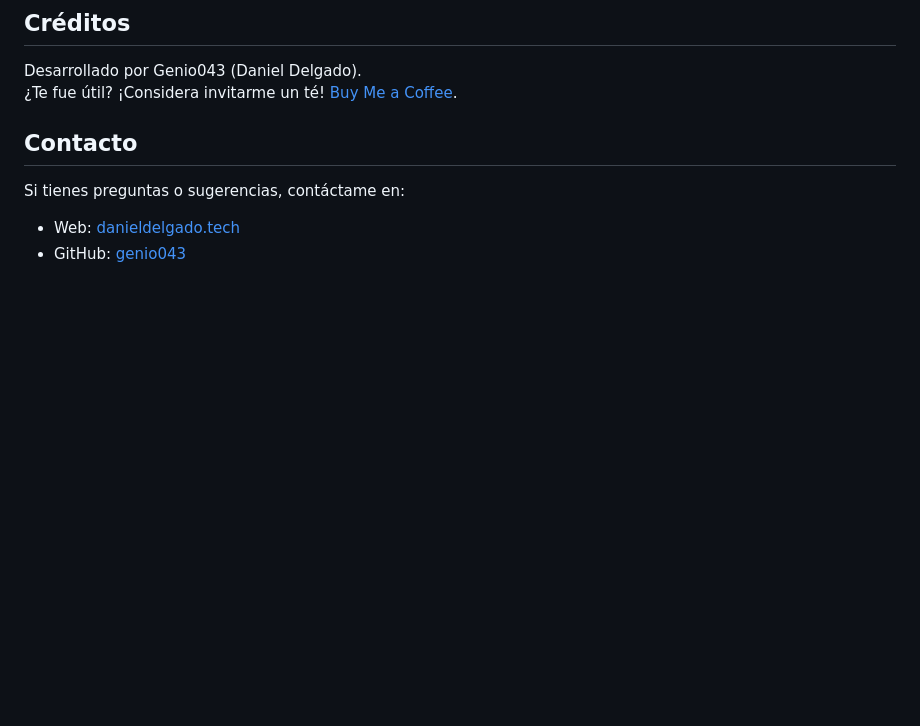
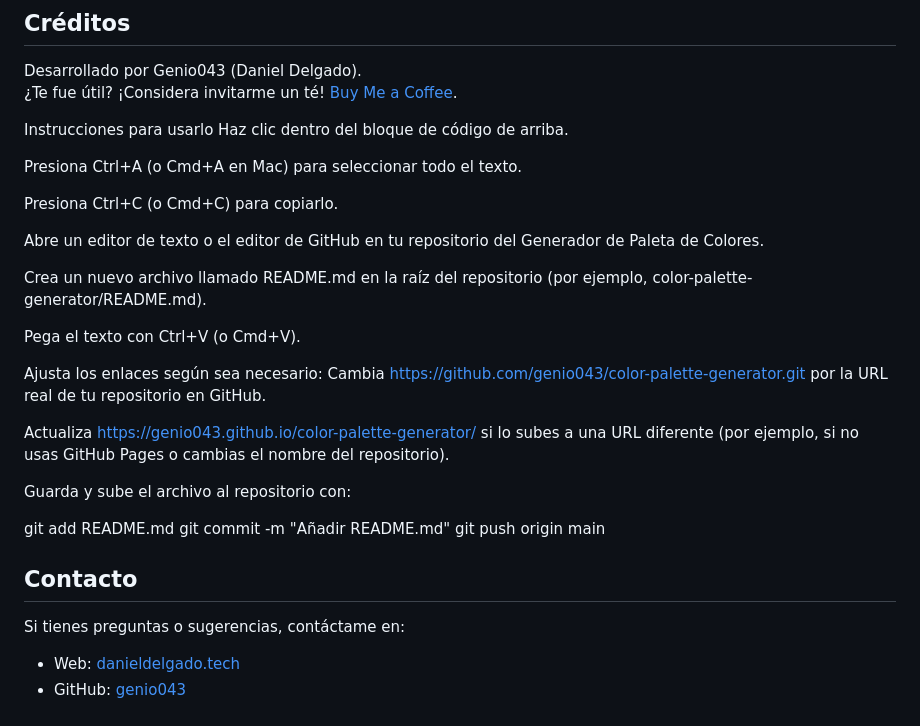
Before and after one commit to genio043/color-palette-gen, a Markdown page: README.md, the part around the change. GitHub-like rendering; blank space fills up the shorter version.

```diff
--- a/README.md
+++ b/README.md
@@ -57,6 +57,30 @@ Este proyecto está bajo la Licencia MIT (LICENSE). Siéntete libre de usarlo, m
 Desarrollado por Genio043 (Daniel Delgado).
 ¿Te fue útil? ¡Considera invitarme un té! [Buy Me a Coffee](https://buymeacoffee.com/genio043).
 
+Instrucciones para usarlo
+Haz clic dentro del bloque de código de arriba.
+
+Presiona Ctrl+A (o Cmd+A en Mac) para seleccionar todo el texto.
+
+Presiona Ctrl+C (o Cmd+C) para copiarlo.
+
+Abre un editor de texto o el editor de GitHub en tu repositorio del Generador de Paleta de Colores.
+
+Crea un nuevo archivo llamado README.md en la raíz del repositorio (por ejemplo, color-palette-generator/README.md).
+
+Pega el texto con Ctrl+V (o Cmd+V).
+
+Ajusta los enlaces según sea necesario:
+Cambia https://github.com/genio043/color-palette-generator.git por la URL real de tu repositorio en GitHub.
+
+Actualiza https://genio043.github.io/color-palette-generator/ si lo subes a una URL diferente (por ejemplo, si no usas GitHub Pages o cambias el nombre del repositorio).
+
+Guarda y sube el archivo al repositorio con:
+
+git add README.md
+git commit -m "Añadir README.md"
+git push origin main
+
 ## Contacto
 Si tienes preguntas o sugerencias, contáctame en:
 - Web: [danieldelgado.tech](https://danieldelgado.tech)
```
